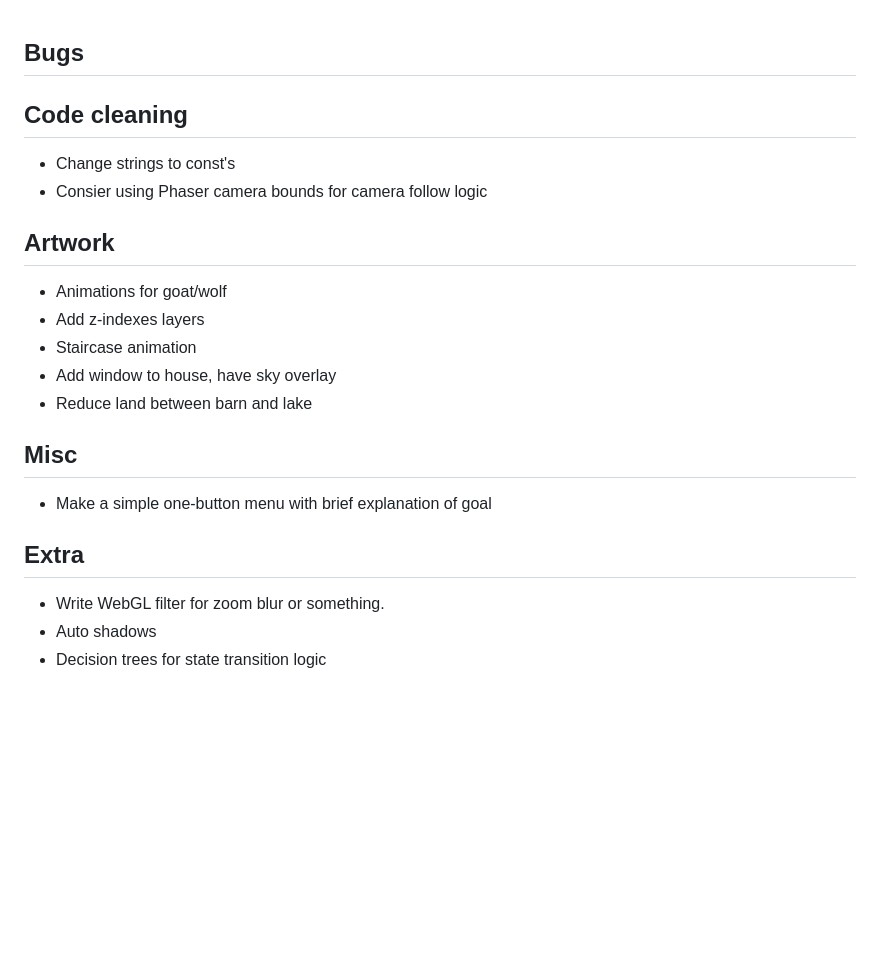
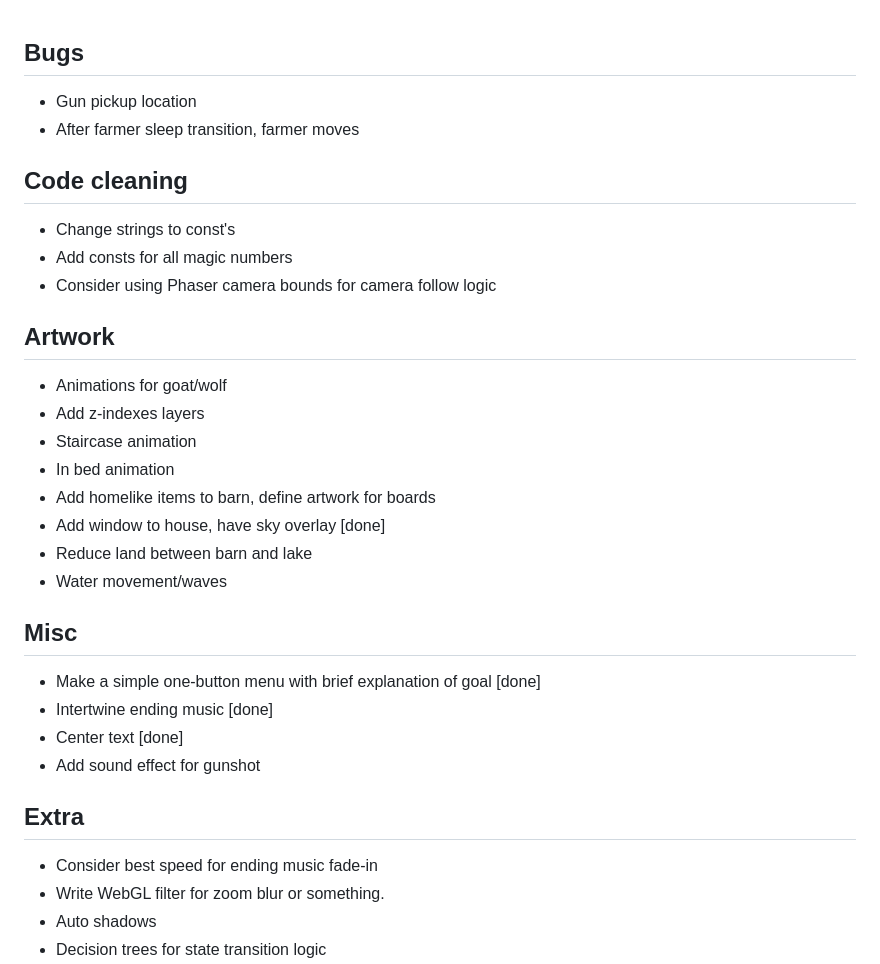
Before and after one commit to kevinAlbs/WolfGoatCabbage, a Markdown page: readme.md, the part around the change. Drawn GitHub-style; blank space fills up the shorter version.

```diff
--- a/readme.md
+++ b/readme.md
@@ -1,25 +1,35 @@
 Bugs
 ----
+- Gun pickup location
+- After farmer sleep transition, farmer moves
 
 Code cleaning
 -------------
 - Change strings to const's
-- Consier using Phaser camera bounds for camera follow logic
+- Add consts for all magic numbers
+- Consider using Phaser camera bounds for camera follow logic
 
 Artwork
 -------
 - Animations for goat/wolf
 - Add z-indexes layers
 - Staircase animation
-- Add window to house, have sky overlay
+- In bed animation
+- Add homelike items to barn, define artwork for boards
+- Add window to house, have sky overlay [done]
 - Reduce land between barn and lake
+- Water movement/waves
 
 Misc
 ----
-- Make a simple one-button menu with brief explanation of goal
+- Make a simple one-button menu with brief explanation of goal [done]
+- Intertwine ending music [done]
+- Center text [done]
+- Add sound effect for gunshot
 
 Extra
 -----
+- Consider best speed for ending music fade-in
 - Write WebGL filter for zoom blur or something.
 - Auto shadows
 - Decision trees for state transition logic
```
Also changed, not shown: img/bg-night-overlay.png (added), img/bg-night.png, img/bg.png, 3 other files.
